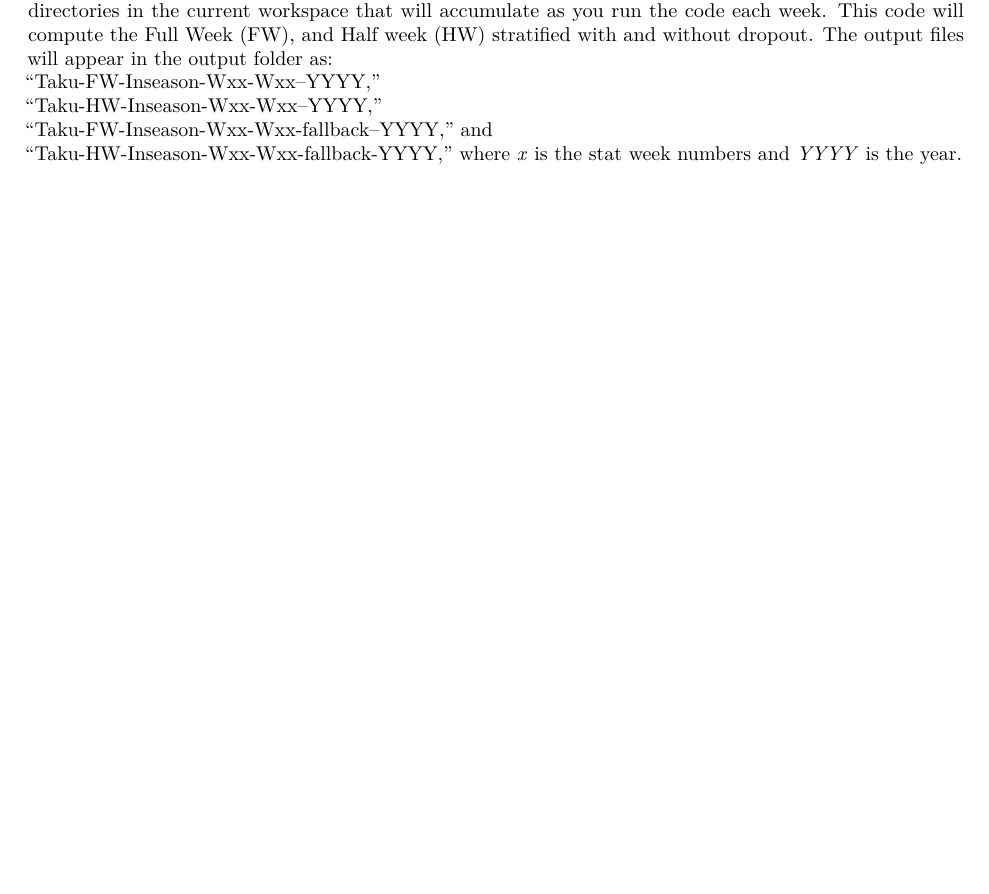
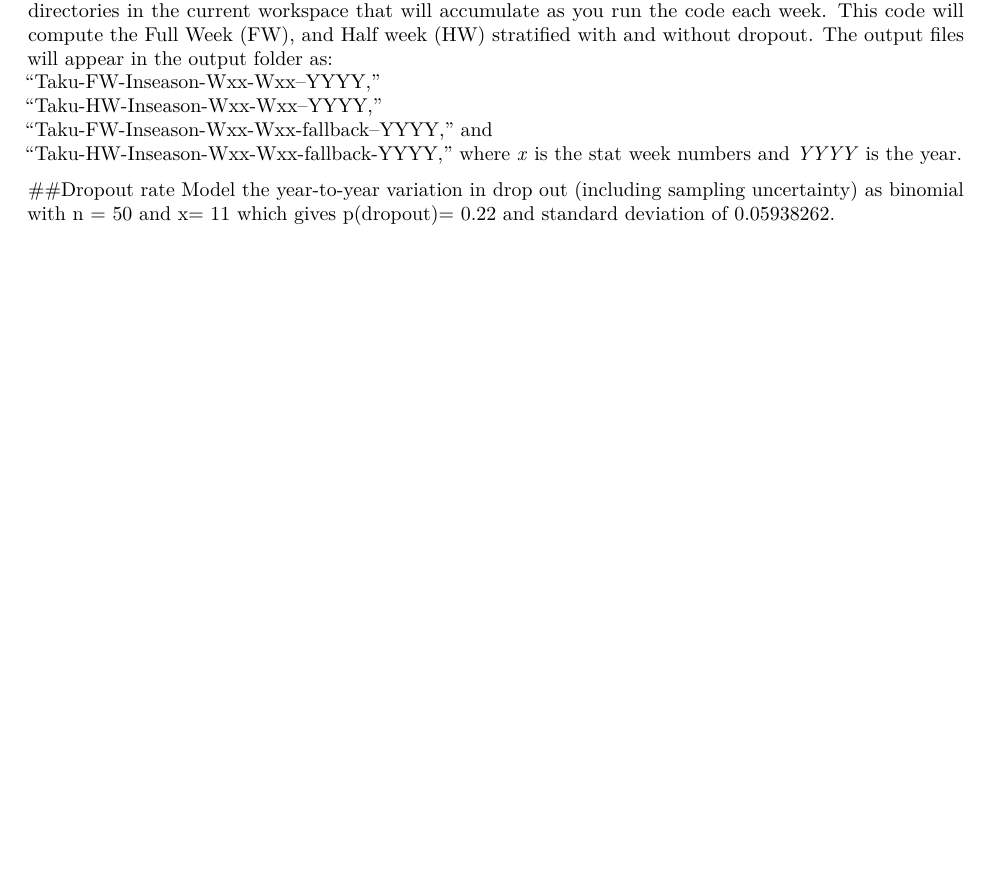
Before and after one commit to SOLV-Code/BTSPAS_Taku_sockeye, an R Markdown document (document/BTSPAS_inseason_documentation.Rmd): part of page 2 of 2, cut so that both start at the same text. Rendered offline with R 4.5, knitr and Pandoc, then LaTeX, with nearby package versions.

Commit message:
update dropout rate to be 11/50 = 0.22

```diff
--- a/document/BTSPAS_inseason_documentation.Rmd
+++ b/document/BTSPAS_inseason_documentation.Rmd
@@ -61,3 +61,7 @@ After reading in the data and doing various merges, the inseason_analysis.R code
 "Taku-HW-Inseason-Wxx-Wxx--YYYY,"
 "Taku-FW-Inseason-Wxx-Wxx-fallback--YYYY," and
 "Taku-HW-Inseason-Wxx-Wxx-fallback-YYYY," where *x* is the stat week numbers and *YYYY* is the year.
+
+##Dropout rate
+Model the year-to-year variation in drop out (including sampling uncertainty) as binomial with n =  50  and x= 11
+which gives p(dropout)= 0.22 and standard deviation of 0.05938262.
```
Also changed, not shown: code/inseason_analysis.R (+1 -1 lines).
